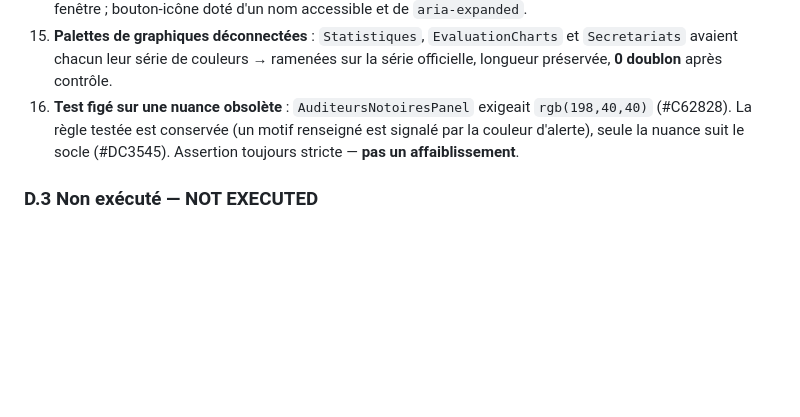
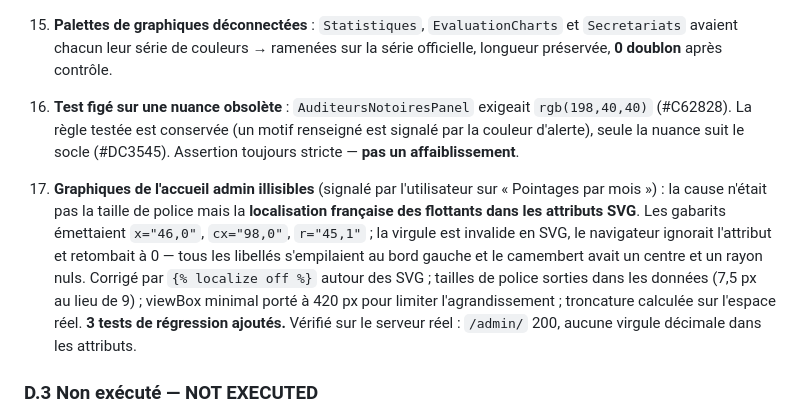
Before and after one commit to JCKOUASSI/backend-injs2026, a Markdown page: docs/audit/REFONTE_VISUELLE_2026-10-28.md, the part around the change. Drawn GitHub-style; blank space fills up the shorter version.

Commit message:
docs: consigner la correction des graphiques SVG de l'admin
Co-authored-by: arena-agent <297053741+arena-agent@users.noreply.github.com>

```diff
--- a/docs/audit/REFONTE_VISUELLE_2026-10-28.md
+++ b/docs/audit/REFONTE_VISUELLE_2026-10-28.md
@@ -214,6 +214,18 @@ bleu clair 7,94 · ciel/navy 7,95 · turquoise 10,74.
     est signalé par la couleur d'alerte), seule la nuance suit le socle
     (#DC3545). Assertion toujours stricte — **pas un affaiblissement**.
 
+17. **Graphiques de l'accueil admin illisibles** (signalé par l'utilisateur sur
+    « Pointages par mois ») : la cause n'était pas la taille de police mais la
+    **localisation française des flottants dans les attributs SVG**. Les gabarits
+    émettaient `x="46,0"`, `cx="98,0"`, `r="45,1"` ; la virgule est invalide en
+    SVG, le navigateur ignorait l'attribut et retombait à 0 — tous les libellés
+    s'empilaient au bord gauche et le camembert avait un centre et un rayon nuls.
+    Corrigé par `{% localize off %}` autour des SVG ; tailles de police sorties
+    dans les données (7,5 px au lieu de 9) ; viewBox minimal porté à 420 px pour
+    limiter l'agrandissement ; troncature calculée sur l'espace réel. **3 tests de
+    régression ajoutés.** Vérifié sur le serveur réel : `/admin/` 200, aucune
+    virgule décimale dans les attributs.
+
 ### D.3 Non exécuté — NOT EXECUTED
 
 - **Captures d'écran automatiques** : aucun navigateur n'est disponible et aucun ne
```
